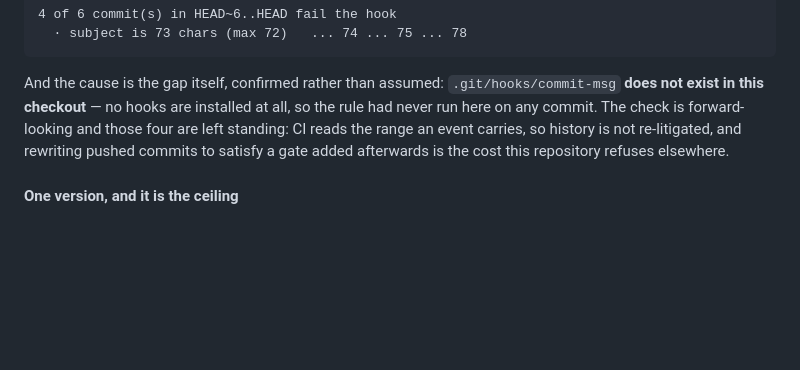
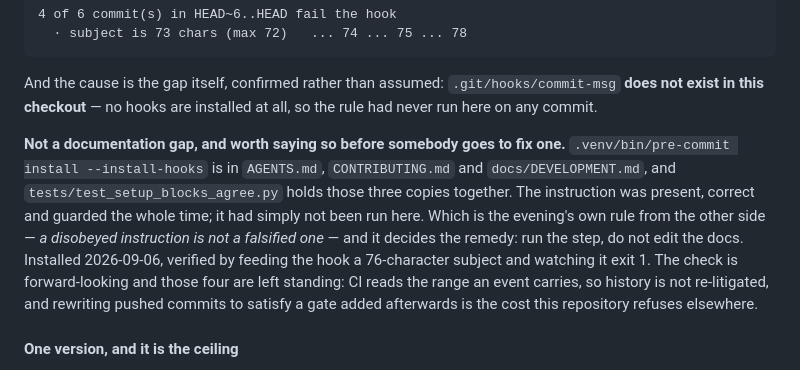
Before and after one commit to skyrowlabs/sky-boss, a Markdown page: docs/features/skeletor-adoption.md, the part around the change. Drawn GitHub-style; blank space fills up the shorter version.

Commit message:
docs(skeletor): the hook step was documented, just never run
Round 13 recorded that no git hooks were installed in this checkout,
which is why four over-length subjects reached develop. That reads as a
documentation gap and it was not one.

`.venv/bin/pre-commit install --install-hooks` is in AGENTS.md,
CONTRIBUTING.md and docs/DEVELOPMENT.md, and test_setup_blocks_agree.py
holds the three copies together. The instruction was present, correct
and guarded throughout — it had simply not been run here.

Which is tonight's own rule from the other side: a disobeyed instruction
is not a falsified one. It decides the remedy, and the two remedies are
opposite — run the step, do not edit the docs.

Hooks now installed, verified by feeding the commit-msg hook a
76-character subject and watching it exit 1.

Co-Authored-By: Claude Opus 5 (1M context) <noreply@anthropic.com>
Claude-Session: https://claude.ai/code/session_01DNCNfzZjkYhqn8RxerBeNp

```diff
--- a/docs/features/skeletor-adoption.md
+++ b/docs/features/skeletor-adoption.md
@@ -998,7 +998,17 @@ day it was written, all on `develop`:
 
 And the cause is the gap itself, confirmed rather than assumed:
 `.git/hooks/commit-msg` **does not exist in this checkout** — no hooks are
-installed at all, so the rule had never run here on any commit. The check is
+installed at all, so the rule had never run here on any commit.
+
+**Not a documentation gap, and worth saying so before somebody goes to fix
+one.** `.venv/bin/pre-commit install --install-hooks` is in `AGENTS.md`,
+`CONTRIBUTING.md` and `docs/DEVELOPMENT.md`, and `tests/test_setup_blocks_agree.py`
+holds those three copies together. The instruction was present, correct and
+guarded the whole time; it had simply not been run here. Which is the evening's
+own rule from the other side — *a disobeyed instruction is not a falsified one*
+— and it decides the remedy: run the step, do not edit the docs. Installed
+2026-09-06, verified by feeding the hook a 76-character subject and watching it
+exit 1. The check is
 forward-looking and those four are left standing: CI reads the range an event
 carries, so history is not re-litigated, and rewriting pushed commits to satisfy
 a gate added afterwards is the cost this repository refuses elsewhere.
```
